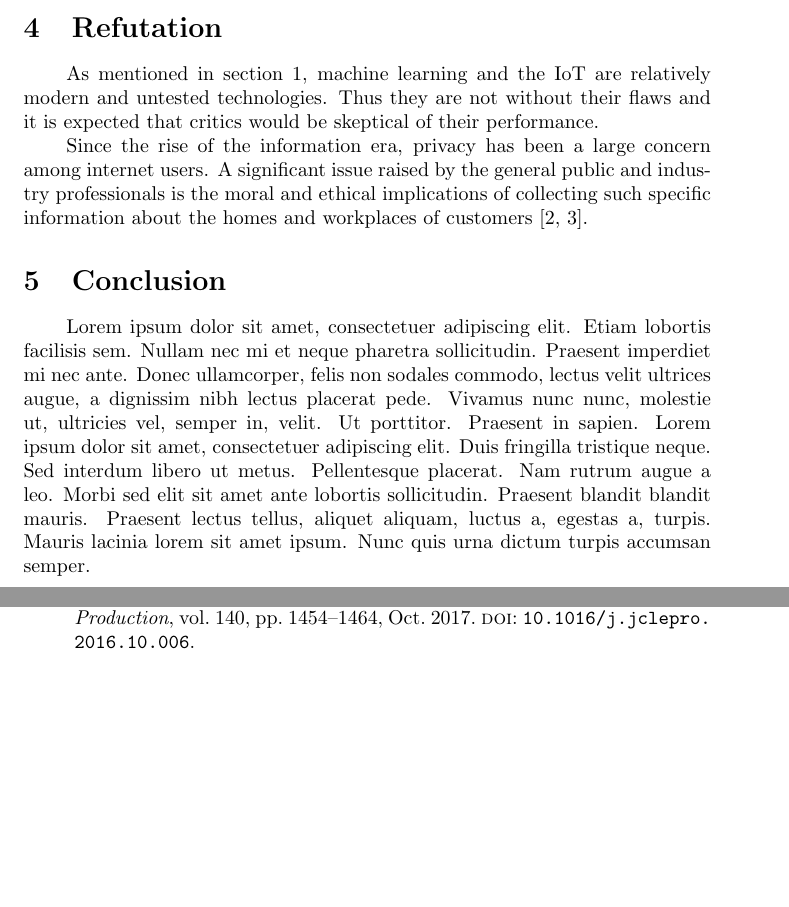
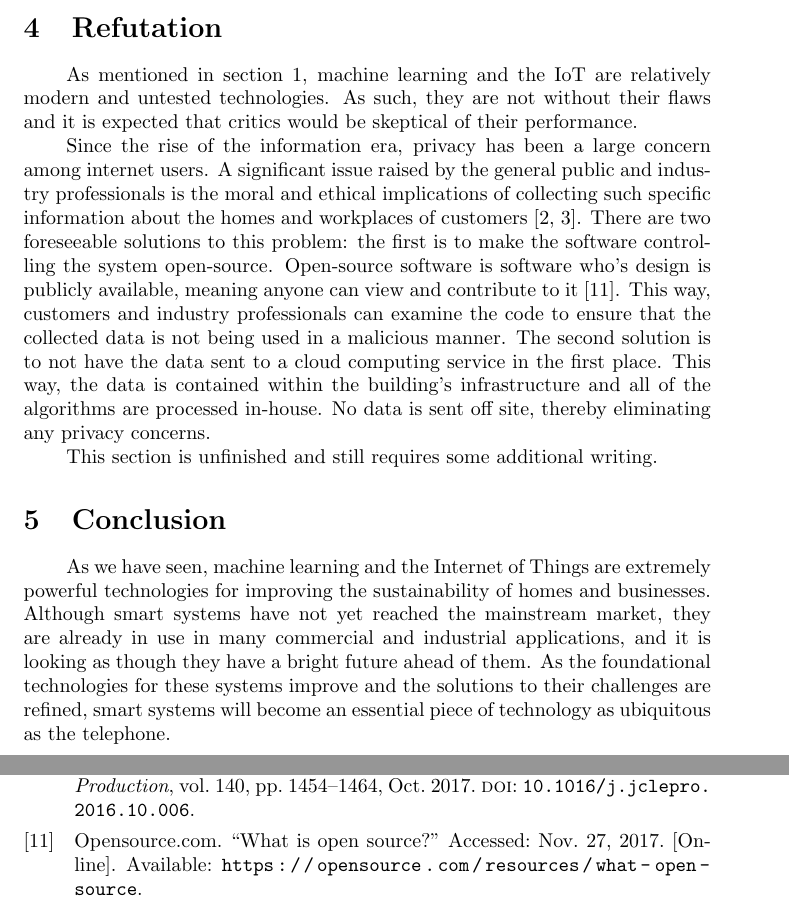
Before and after one commit to jayden-chan/ENGR110-Research-Paper, a LaTeX paper (paper.tex): two parts of pages 4 and 5 of 5, joined at a grey line, cut so that both start at the same text, the shorter picture padded with empty space. Compiled offline with pdfLaTeX.

Commit message:
Add some to refutation and write conclusion.

```diff
--- a/paper.tex
+++ b/paper.tex
@@ -85,12 +85,14 @@ A smart system is composed of three components: a wireless sensor network, an ac
 The system outlined above has significant advantages when compared to traditional `smart building' implementations. First, the system benefits from the ability to adapt to changing conditions. A significant setback of traditional automated systems is that if the operating conditions change in a way that affects their performance, they must be manually re-programmed. This system eliminates this problem by constantly adapting to and improving based on the operating conditions. Another strength of this implementation inherent to its design is the interconnectedness of its components. While a traditional automation system may be able to superficially improve efficiency in select areas of a building, an interconnected system can monitor the entire building as a single ecosystem and allow \emph{all} of the components to work together and improve efficiency.
 
 \section{Refutation} \label{refute}
-As mentioned in section \ref{intro}, machine learning and the IoT are relatively modern and untested technologies. Thus they are not without their flaws and it is expected that critics would be skeptical of their performance. \par
+As mentioned in section \ref{intro}, machine learning and the IoT are relatively modern and untested technologies. As such, they are not without their flaws and it is expected that critics would be skeptical of their performance. \par
 
-Since the rise of the information era, privacy has been a large concern among internet users. A significant issue raised by the general public and industry professionals is the moral and ethical implications of collecting such specific information about the homes and workplaces of customers \cite{perisic16, mccalman17}.
+Since the rise of the information era, privacy has been a large concern among internet users. A significant issue raised by the general public and industry professionals is the moral and ethical implications of collecting such specific information about the homes and workplaces of customers \cite{perisic16, mccalman17}. There are two foreseeable solutions to this problem: the first is to make the software controlling the system open-source. Open-source software is software who's design is publicly available, meaning anyone can view and contribute to it \cite{opensource}. This way, customers and industry professionals can examine the code to ensure that the collected data is not being used in a malicious manner. The second solution is to not have the data sent to a cloud computing service in the first place. This way, the data is contained within the building's infrastructure and all of the algorithms are processed in-house. No data is sent off site, thereby eliminating any privacy concerns. \par
+
+This section is unfinished and still requires some additional writing.
 
 \section{Conclusion} \label{conc}
-\blindtext
+As we have seen, machine learning and the Internet of Things are extremely powerful technologies for improving the sustainability of homes and businesses. Although smart systems have not yet reached the mainstream market, they are already in use in many commercial and industrial applications, and it is looking as though they have a bright future ahead of them. As the foundational technologies for these systems improve and the solutions to their challenges are refined, smart systems will become an essential piece of technology as ubiquitous as the telephone.
 
 \clearpage
 \printbibliography
```
Also changed, not shown: references.bib (+8 -0 lines), paper.tex (2 more changed lines).
